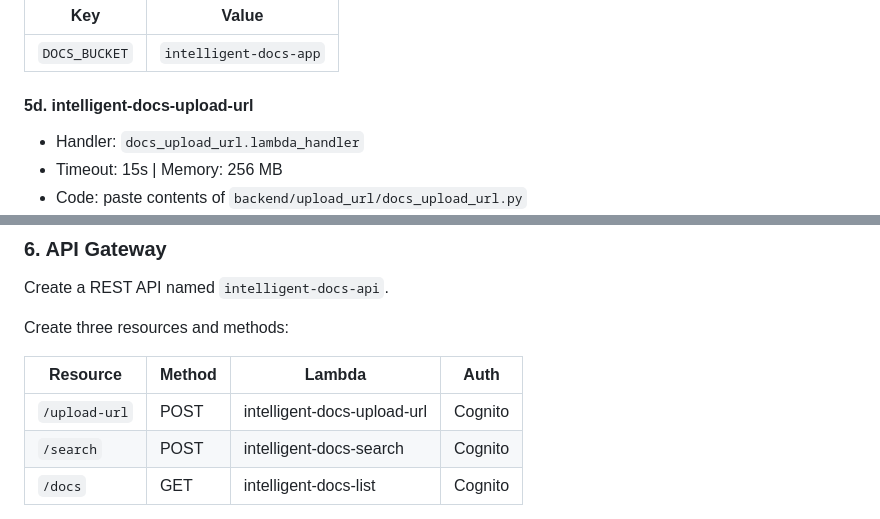
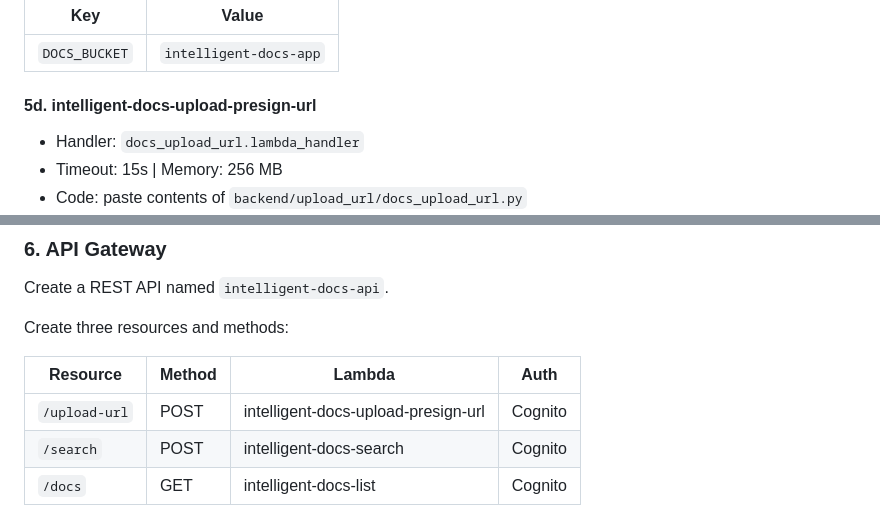
Before and after one commit to awswithchetan/intelligent-docs-with-rag, a Markdown page: README.md, 2 parts joined by grey strips. Rendered like a GitHub page.

Commit message:
rename: upload-url lambda to intelligent-docs-upload-presign-url

```diff
--- a/README.md
+++ b/README.md
@@ -171,7 +171,7 @@ Paste the code directly in the inline editor (no zip required).
 |-----|-------|
 | `DOCS_BUCKET` | `intelligent-docs-app` |
 
-#### 5d. intelligent-docs-upload-url
+#### 5d. intelligent-docs-upload-presign-url
 - Handler: `docs_upload_url.lambda_handler`
 - Timeout: 15s | Memory: 256 MB
 - Code: paste contents of `backend/upload_url/docs_upload_url.py`
@@ -199,7 +199,7 @@ Create three resources and methods:
 
 | Resource | Method | Lambda | Auth |
 |----------|--------|--------|------|
-| `/upload-url` | POST | intelligent-docs-upload-url | Cognito |
+| `/upload-url` | POST | intelligent-docs-upload-presign-url | Cognito |
 | `/search` | POST | intelligent-docs-search | Cognito |
 | `/docs` | GET | intelligent-docs-list | Cognito |
 
```
